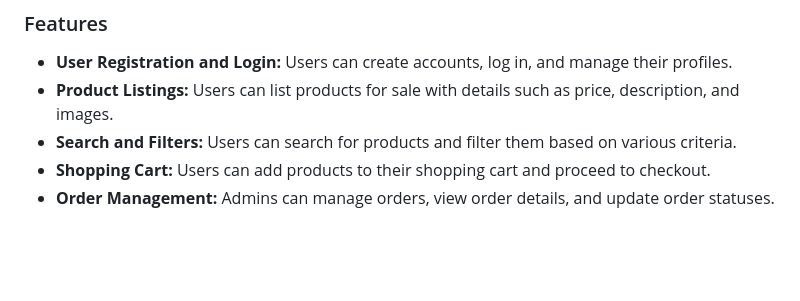
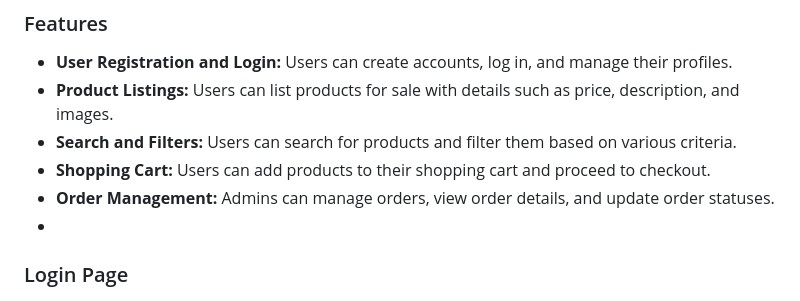
Before and after one commit to Iqbolshoh/php-mysql-marketplace, a Markdown page: README.md, the part around one of its changes. GitHub-like rendering; blank space fills up the shorter version.

```diff
--- a/README.md
+++ b/README.md
@@ -11,5 +11,7 @@ This is a marketplace platform built using PHP and MySQL. It provides a user-fri
 - **Search and Filters:** Users can search for products and filter them based on various criteria.
 - **Shopping Cart:** Users can add products to their shopping cart and proceed to checkout.
 - **Order Management:** Admins can manage orders, view order details, and update order statuses.
+-
+### Login Page
 
 ![Roles](https://github.com/Iqbolshoh/php-mysql-marketplace/blob/main/images/roles.png?raw=true)
```
Also changed, not shown: other parts of README.md (+1 -0 lines).
